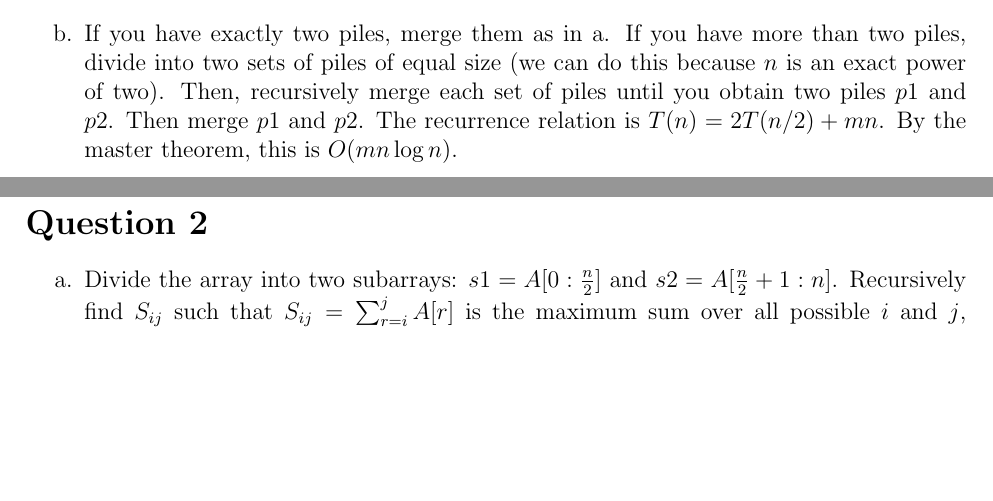
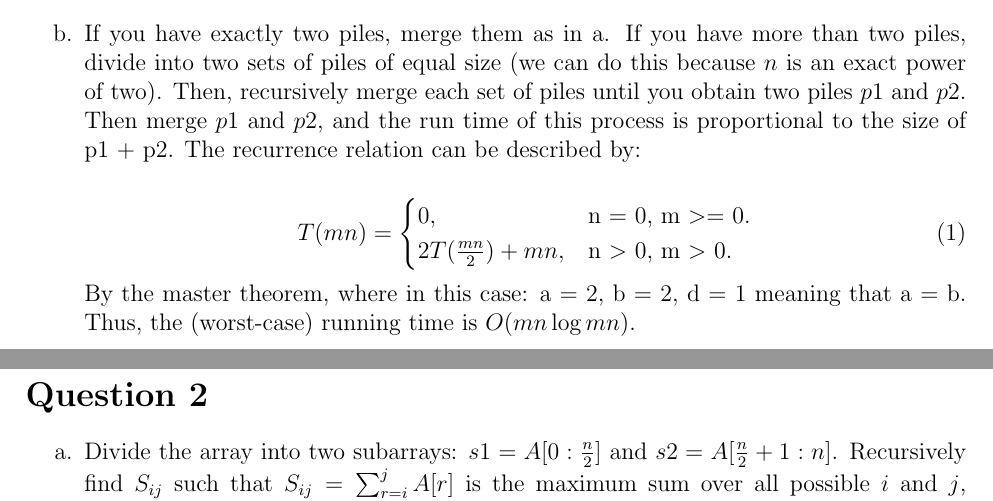
Before and after one commit to 1234567980/CSC373, a LaTeX document (PS1/PS1.tex): two parts of pages 1 and 2 of 3, joined at a grey line, cut so that both start at the same text, the shorter picture padded with empty space. Compiled offline with pdfLaTeX.

Commit message:
Clean up 1b and update pdf

```diff
--- a/PS1/PS1.tex
+++ b/PS1/PS1.tex
@@ -32,8 +32,16 @@
         &= m(\frac{(n+1)(n)}{2} - 1)
     \end{align*}
     This is $\mathcal{O}(mn^2)$.
-    \item[b.] If you have exactly two piles, merge them as in a. If you have more than two piles, divide into two sets of piles of equal size (we can do this because $n$ is an exact power of two). Then, recursively merge each set of piles until you obtain two piles $p1$ and $p2$. Then merge $p1$ and $p2$. The recurrence relation is $T(n) = 2T(n/2) + mn$. By the master theorem, this is $O(mn \log n)$.
-\end{enumerate}
+    \item[b.] If you have exactly two piles, merge them as in a. If you have more than two piles, divide into two sets of piles of equal size (we can do this because $n$ is an exact power of two).
+    Then, recursively merge each set of piles until you obtain two piles $p1$ and $p2$. Then merge $p1$ and $p2$, and the run time of this process is proportional to the size of p1 + p2. The recurrence relation can be described by:
+
+    \begin{equation}
+        T(mn) = \begin{cases}
+          0, & \text{n = 0, m $>=$ 0}.\\
+          2T(\frac{mn}{2}) + mn, & \text{n $>$ 0, m $>$ 0}.\\
+    \end{cases}
+    \end{equation}
+By the master theorem, where in this case: a = 2, b = 2, d = 1 meaning that a = b. Thus, the (worst-case) running time is $O(mn \log mn)$.\end{enumerate}
 \newpage
 \section*{Question 2}
 \begin{enumerate}
```
Also changed, not shown: PS1/PS1.pdf.
